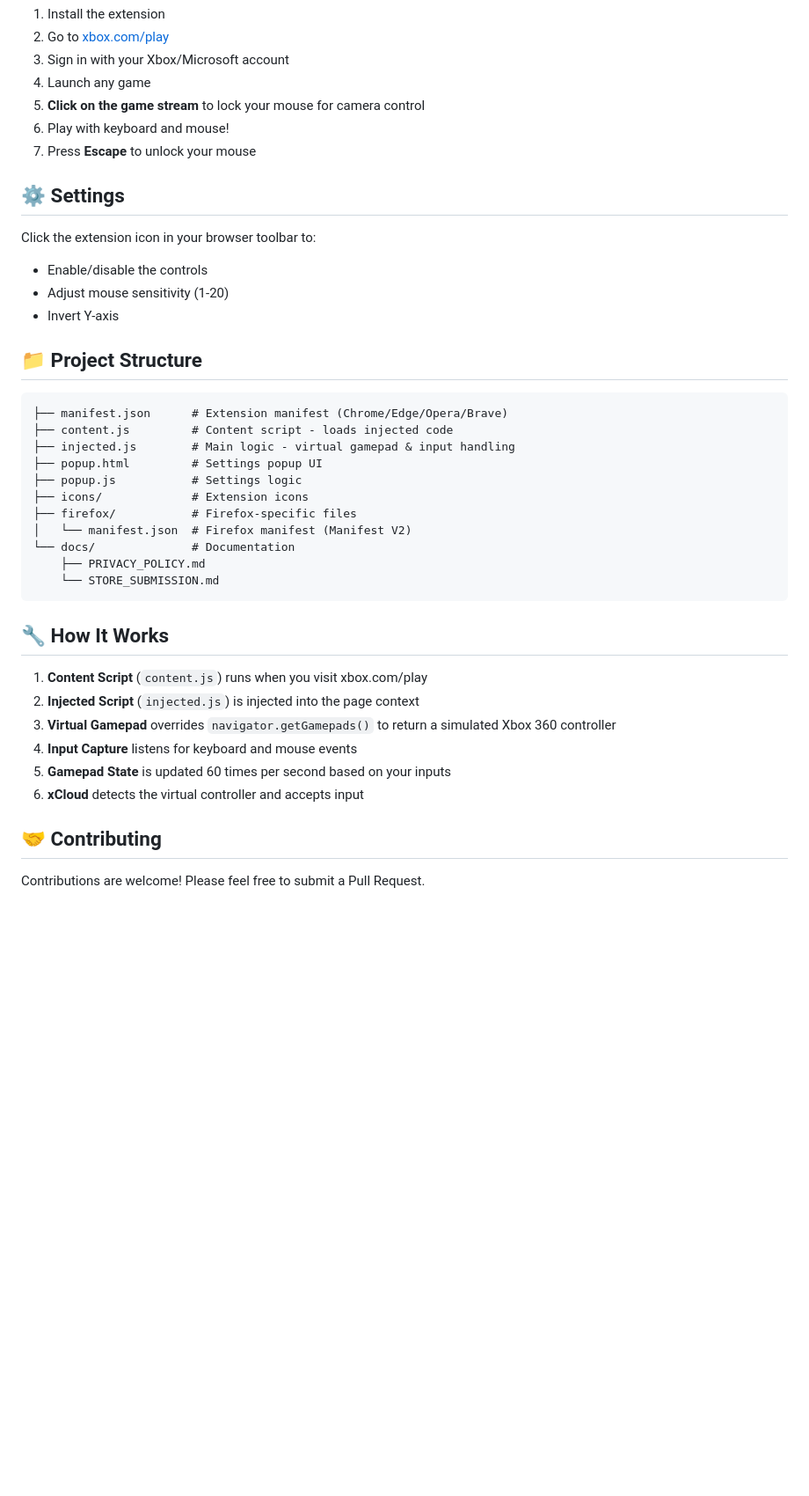
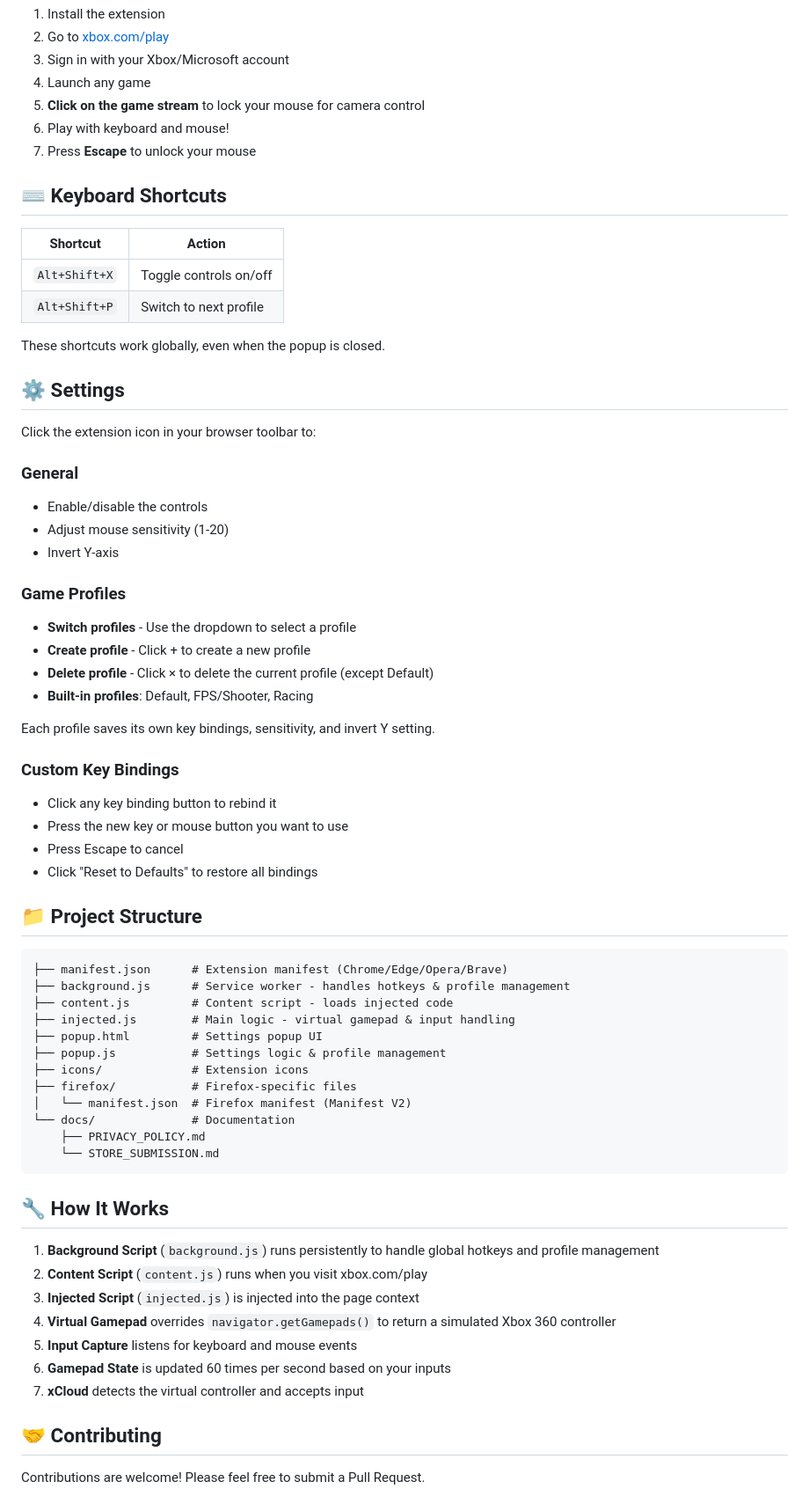
Before and after one commit to jeremiahjordanisaacson/Keyboard-Mouse-for-Xbox-Cloud-Gaming, a Markdown page: README.md, the part around one of its changes. Shown at 88% size. Rendered like a GitHub page; blank space fills up the shorter version.

Commit message:
Update README with game profiles, custom key bindings, and hotkey documentation

````diff
--- a/README.md
+++ b/README.md
@@ -125,21 +128,47 @@ Coming soon to:
 6. Play with keyboard and mouse!
 7. Press **Escape** to unlock your mouse
 
+## ⌨️ Keyboard Shortcuts
+
+| Shortcut | Action |
+|----------|--------|
+| `Alt+Shift+X` | Toggle controls on/off |
+| `Alt+Shift+P` | Switch to next profile |
+
+These shortcuts work globally, even when the popup is closed.
+
 ## ⚙️ Settings
 
 Click the extension icon in your browser toolbar to:
+
+### General
 - Enable/disable the controls
 - Adjust mouse sensitivity (1-20)
 - Invert Y-axis
+
+### Game Profiles
+- **Switch profiles** - Use the dropdown to select a profile
+- **Create profile** - Click + to create a new profile
+- **Delete profile** - Click × to delete the current profile (except Default)
+- **Built-in profiles**: Default, FPS/Shooter, Racing
+
+Each profile saves its own key bindings, sensitivity, and invert Y setting.
+
+### Custom Key Bindings
+- Click any key binding button to rebind it
+- Press the new key or mouse button you want to use
+- Press Escape to cancel
+- Click "Reset to Defaults" to restore all bindings
 
 ## 📁 Project Structure
 
 ```
 ├── manifest.json      # Extension manifest (Chrome/Edge/Opera/Brave)
+├── background.js      # Service worker - handles hotkeys & profile management
 ├── content.js         # Content script - loads injected code
 ├── injected.js        # Main logic - virtual gamepad & input handling
 ├── popup.html         # Settings popup UI
-├── popup.js           # Settings logic
+├── popup.js           # Settings logic & profile management
 ├── icons/             # Extension icons
 ├── firefox/           # Firefox-specific files
 │   └── manifest.json  # Firefox manifest (Manifest V2)
@@ -150,12 +179,13 @@ Click the extension icon in your browser toolbar to:
 
 ## 🔧 How It Works
 
-1. **Content Script** (`content.js`) runs when you visit xbox.com/play
-2. **Injected Script** (`injected.js`) is injected into the page context
-3. **Virtual Gamepad** overrides `navigator.getGamepads()` to return a simulated Xbox 360 controller
-4. **Input Capture** listens for keyboard and mouse events
-5. **Gamepad State** is updated 60 times per second based on your inputs
-6. **xCloud** detects the virtual controller and accepts input
+1. **Background Script** (`background.js`) runs persistently to handle global hotkeys and profile management
+2. **Content Script** (`content.js`) runs when you visit xbox.com/play
+3. **Injected Script** (`injected.js`) is injected into the page context
+4. **Virtual Gamepad** overrides `navigator.getGamepads()` to return a simulated Xbox 360 controller
+5. **Input Capture** listens for keyboard and mouse events
+6. **Gamepad State** is updated 60 times per second based on your inputs
+7. **xCloud** detects the virtual controller and accepts input
 
 ## 🤝 Contributing
 
````
Also changed, not shown: other parts of README.md (+4 -1 lines).
